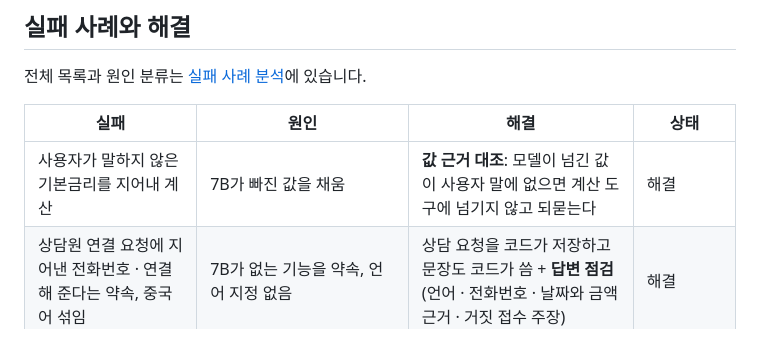
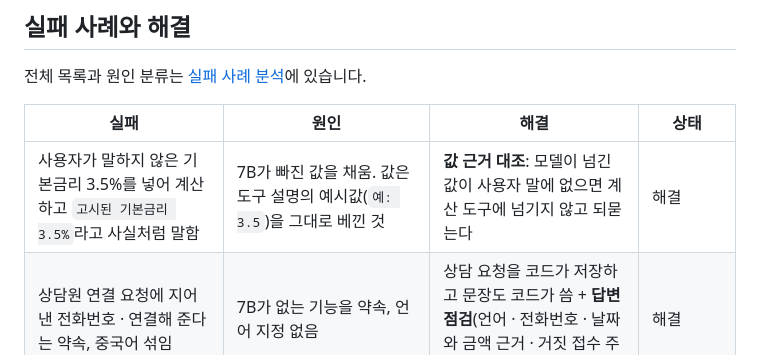
Before and after one commit to ohjuhun1119/banking-agent, a Markdown page: README.md, the part around the change. Rendered like a GitHub page.

Commit message:
README 수정

```diff
--- a/README.md
+++ b/README.md
@@ -204,7 +204,7 @@ python eval/heldout_tools.py status                                  # 검증용
 
 | 실패 | 원인 | 해결 | 상태 |
 | --- | --- | --- | --- |
-| 사용자가 말하지 않은 기본금리를 지어내 계산 | 7B가 빠진 값을 채움 | **값 근거 대조**: 모델이 넘긴 값이 사용자 말에 없으면 계산 도구에 넘기지 않고 되묻는다 | 해결 |
+| 사용자가 말하지 않은 기본금리 3.5%를 넣어 계산하고 `고시된 기본금리 3.5%`라고 사실처럼 말함 | 7B가 빠진 값을 채움. 값은 도구 설명의 예시값(`예: 3.5`)을 그대로 베낀 것 | **값 근거 대조**: 모델이 넘긴 값이 사용자 말에 없으면 계산 도구에 넘기지 않고 되묻는다 | 해결 |
 | 상담원 연결 요청에 지어낸 전화번호 · 연결해 준다는 약속, 중국어 섞임 | 7B가 없는 기능을 약속, 언어 지정 없음 | 상담 요청을 코드가 저장하고 문장도 코드가 씀 + **답변 점검**(언어 · 전화번호 · 날짜와 금액 근거 · 거짓 접수 주장) | 해결 |
 | `사용자가 말하지 않은 값은 계산에 쓰지 않았습니다`를 사용자에게 읽어 줌 | 프롬프트의 내부 메모 문장을 모델이 따라 읽음 | 코드가 그 문장만 잘라 냄 (정보 부족 질문에서 사용자에게 새던 것: 검증용 4/9 → 0, 코드가 잘라 낸 문장은 4건) | 해결 (검증용 4건은 독립 증거가 아님) |
 | `금리가 얼마예요?` · `세금이 붙나요?`를 금액 질문으로 보고 값을 되물음 | 코드의 계산형 판별이 너무 넓음 | 이자 **금액**을 묻는 말만 계산형으로 | 해결 |
```
